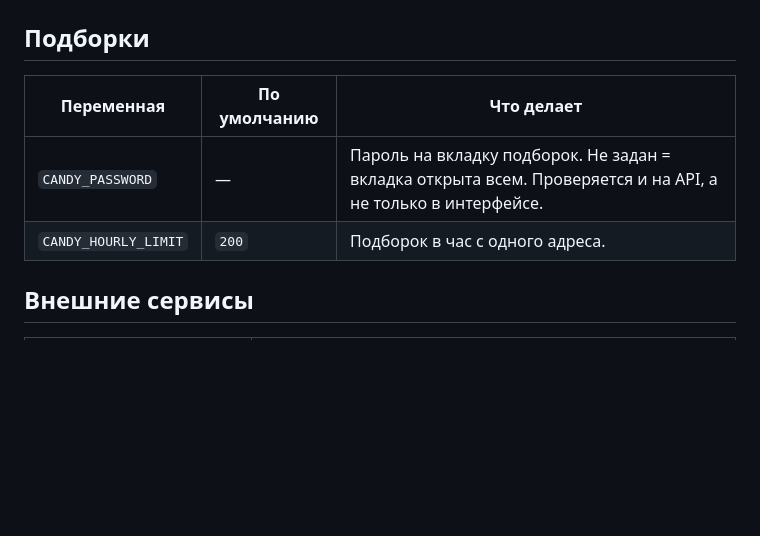
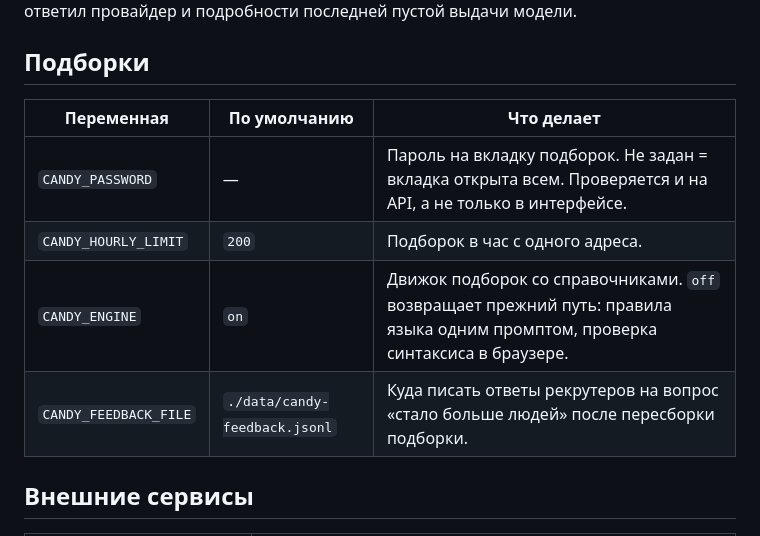
Before and after one commit to orehD/x-raya-clean, a Markdown page: docs/CONFIG.md, the part around the change. Rendered like a GitHub page; blank space fills up the shorter version.

Commit message:
Состояние движка подборок видно при старте, обе новые переменные описаны
Движок грузится лениво, поэтому о том, что в образ не попали candy-json или
candy-kb, узнавали бы только когда рекрутер уже ждёт ответа. Теперь сервер
проверяет движок при старте и пишет, какой путь активен.

CANDY_ENGINE и CANDY_FEEDBACK_FILE добавлены в справочник переменных: обе появились
вместе с движком и в CONFIG.md не значились.

```diff
--- a/docs/CONFIG.md
+++ b/docs/CONFIG.md
@@ -28,6 +28,8 @@
 |---|---|---|
 | `CANDY_PASSWORD` | — | Пароль на вкладку подборок. Не задан = вкладка открыта всем. Проверяется и на API, а не только в интерфейсе. |
 | `CANDY_HOURLY_LIMIT` | `200` | Подборок в час с одного адреса. |
+| `CANDY_ENGINE` | `on` | Движок подборок со справочниками. `off` возвращает прежний путь: правила языка одним промптом, проверка синтаксиса в браузере. |
+| `CANDY_FEEDBACK_FILE` | `./data/candy-feedback.jsonl` | Куда писать ответы рекрутеров на вопрос «стало больше людей» после пересборки подборки. |
 
 ## Внешние сервисы
 
```
